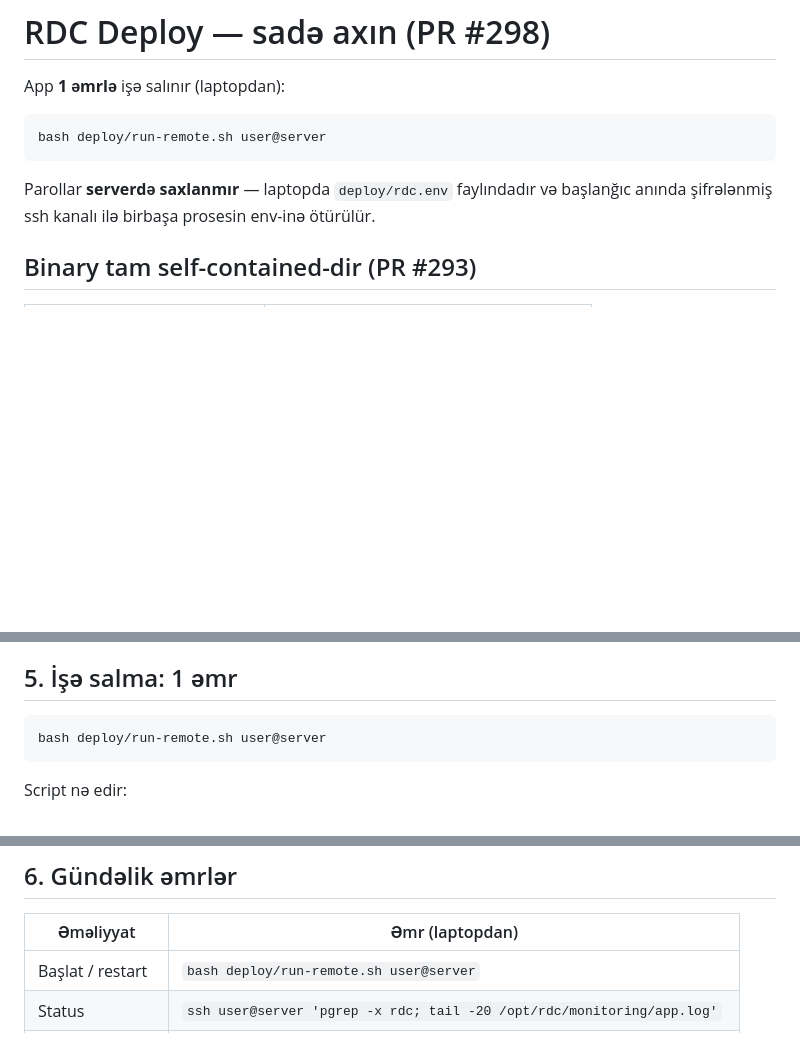
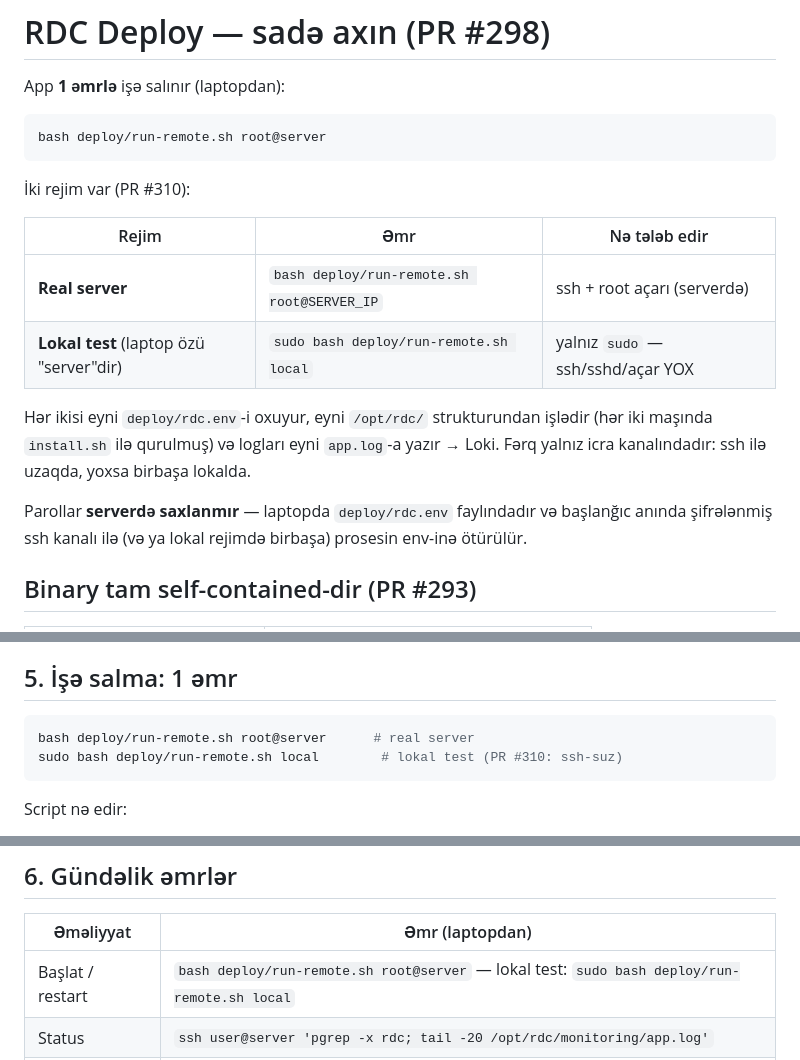
Before and after one commit to ZamirJamalov/RDC, a Markdown page: source/DEPLOYMENT.md, 3 parts joined by grey strips. GitHub-like rendering; blank space fills up the shorter version.

Commit message:
docs: PR #310 — DEPLOYMENT.md: lokal vs remote rejimlərin müqayisə cədvəli (əsas istifadə bölmələrində)

````diff
--- a/source/DEPLOYMENT.md
+++ b/source/DEPLOYMENT.md
@@ -3,11 +3,23 @@
 App **1 əmrlə** işə salınır (laptopdan):
 
 ```bash
-bash deploy/run-remote.sh user@server
+bash deploy/run-remote.sh root@server
 ```
 
+İki rejim var (PR #310):
+
+| Rejim | Əmr | Nə tələb edir |
+|---|---|---|
+| **Real server** | `bash deploy/run-remote.sh root@SERVER_IP` | ssh + root açarı (serverdə) |
+| **Lokal test** (laptop özü "server"dir) | `sudo bash deploy/run-remote.sh local` | yalnız `sudo` — ssh/sshd/açar YOX |
+
+Hər ikisi eyni `deploy/rdc.env`-i oxuyur, eyni `/opt/rdc/` strukturundan işlədir
+(hər iki maşında `install.sh` ilə qurulmuş) və logları eyni `app.log`-a yazır → Loki.
+Fərq yalnız icra kanalındadır: ssh ilə uzaqda, yoxsa birbaşa lokaldа.
+
 Parollar **serverdə saxlanmır** — laptopda `deploy/rdc.env` faylındadır və
-başlanğıc anında şifrələnmiş ssh kanalı ilə birbaşa prosesin env-inə ötürülür.
+başlanğıc anında şifrələnmiş ssh kanalı ilə (və ya lokal rejimdə birbaşa)
+prosesin env-inə ötürülür.
 
 ## Binary tam self-contained-dir (PR #293)
 
@@ -74,7 +86,8 @@ data güvəndədir. Yalnız dev-də DB-ni sıfırdan qurmaq istəyəndə açıq
 ## 5. İşə salma: 1 əmr
 
 ```bash
-bash deploy/run-remote.sh user@server
+bash deploy/run-remote.sh root@server      # real server
+sudo bash deploy/run-remote.sh local        # lokal test (PR #310: ssh-suz)
 ```
 
 Script nə edir:
@@ -98,7 +111,7 @@ istifadəçi üçün parolsuz sudo (`sudo -n`) tələb olunur.
 
 | Əməliyyat | Əmr (laptopdan) |
 |---|---|
-| Başlat / restart | `bash deploy/run-remote.sh user@server` |
+| Başlat / restart | `bash deploy/run-remote.sh root@server` — lokal test: `sudo bash deploy/run-remote.sh local` |
 | Status | `ssh user@server 'pgrep -x rdc; tail -20 /opt/rdc/monitoring/app.log'` |
 | Logları canlı izlə | `ssh user@server 'tail -f /opt/rdc/monitoring/app.log'` (çıxmaq: Ctrl+C) |
 | Dayandır | `ssh user@server 'pkill -x rdc'` |
````
Also changed, not shown: other parts of source/DEPLOYMENT.md (+1 -1 lines).
